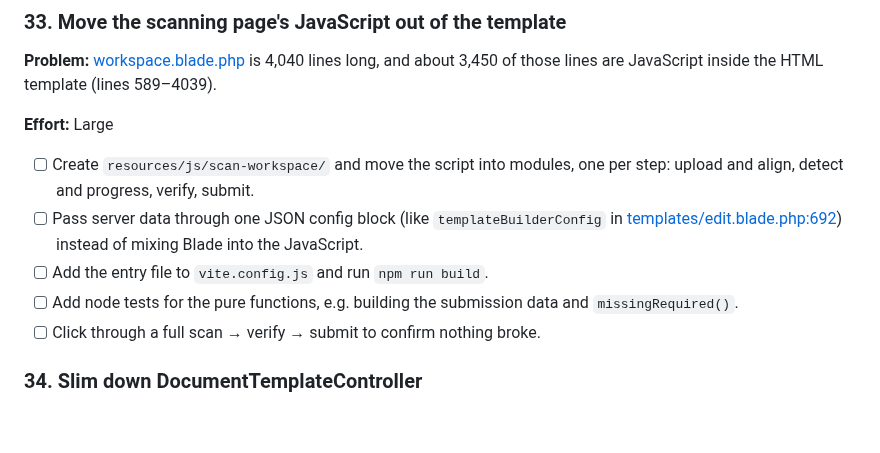
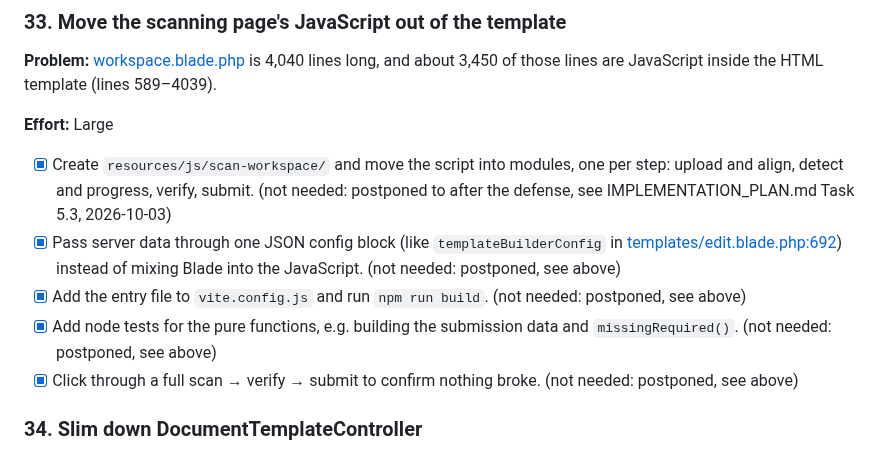
Before and after one commit to MiroLim999/crms-laravel-12, a Markdown page: docs/CODE_REVIEW_TODO.md, the part around the change. GitHub-like rendering; blank space fills up the shorter version.

```diff
--- a/docs/CODE_REVIEW_TODO.md
+++ b/docs/CODE_REVIEW_TODO.md
@@ -432,11 +432,11 @@ None of these break anything. They make the code confusing to read and harder to
 
 **Effort:** Large
 
-- [ ] Create `resources/js/scan-workspace/` and move the script into modules, one per step: upload and align, detect and progress, verify, submit.
-- [ ] Pass server data through one JSON config block (like `templateBuilderConfig` in [templates/edit.blade.php:692](../resources/views/templates/edit.blade.php#L692)) instead of mixing Blade into the JavaScript.
-- [ ] Add the entry file to `vite.config.js` and run `npm run build`.
-- [ ] Add node tests for the pure functions, e.g. building the submission data and `missingRequired()`.
-- [ ] Click through a full scan → verify → submit to confirm nothing broke.
+- [x] Create `resources/js/scan-workspace/` and move the script into modules, one per step: upload and align, detect and progress, verify, submit. (not needed: postponed to after the defense, see IMPLEMENTATION_PLAN.md Task 5.3, 2026-10-03)
+- [x] Pass server data through one JSON config block (like `templateBuilderConfig` in [templates/edit.blade.php:692](../resources/views/templates/edit.blade.php#L692)) instead of mixing Blade into the JavaScript. (not needed: postponed, see above)
+- [x] Add the entry file to `vite.config.js` and run `npm run build`. (not needed: postponed, see above)
+- [x] Add node tests for the pure functions, e.g. building the submission data and `missingRequired()`. (not needed: postponed, see above)
+- [x] Click through a full scan → verify → submit to confirm nothing broke. (not needed: postponed, see above)
 
 ### 34. Slim down DocumentTemplateController
 
```
Also changed, not shown: docs/IMPLEMENTATION_PLAN.md (+8 -6 lines).
